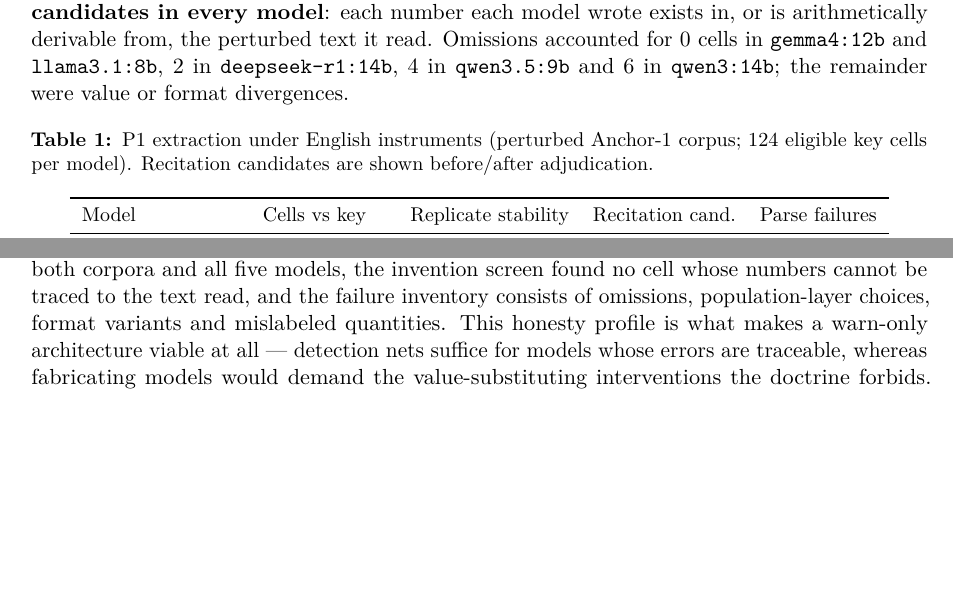
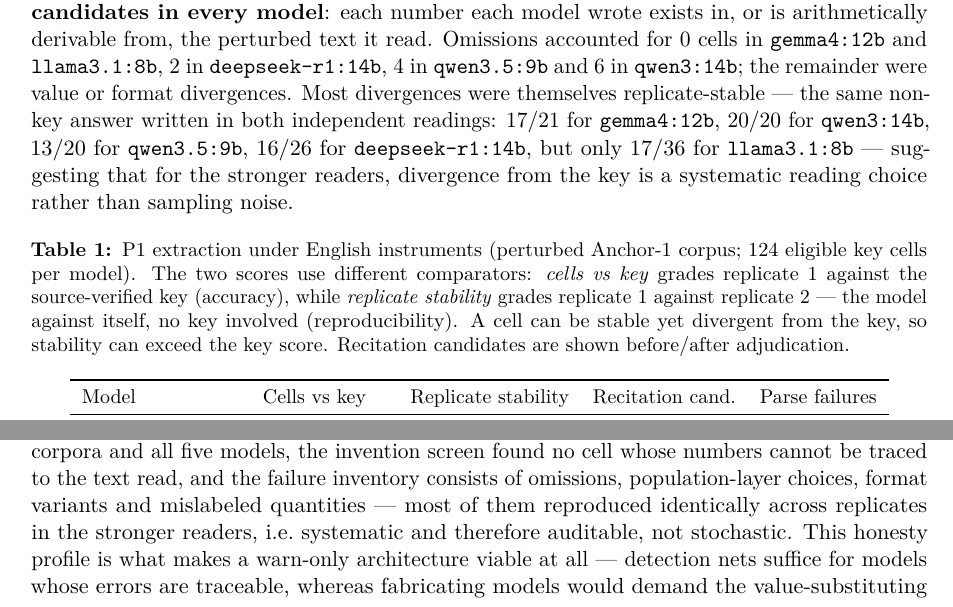
Before and after one commit to gbbarra/llm-evidence-extraction-benchmark-ptbr, a LaTeX paper (paper/extrai-unified.tex): two parts of pages 7 and 10 of 15, joined at a grey line, cut so that both start at the same text, the shorter picture padded with empty space. Compiled offline with pdfLaTeX.

Commit message:
Table 1 comparators defined + stable-divergence finding measured and added
User's question (how can 103 correct cells 'replicate' into 119?)
exposed that the caption never defined the two comparators: cells-vs-
key = r1 vs the source-verified key (accuracy); stability = r1 vs r2,
model against itself (reproducibility) -- a cell can be stable yet
divergent, so stability can exceed accuracy. Caption now says so.
Measuring the overlap produced a finding: divergences are mostly
replicate-STABLE in the stronger readers (qwen14 20/20, gemma12 17/21,
deepseek 16/26, qwen35 13/20) but only half-stable in llama8 (17/36) --
systematic reading choices vs sampling noise. Added to Results P1 and
engaged in the Discussion honesty sentence (systematic = auditable).

Co-Authored-By: Claude Fable 5 <noreply@anthropic.com>

```diff
--- a/paper/extrai-unified.tex
+++ b/paper/extrai-unified.tex
@@ -88,11 +88,11 @@ All 140 extraction calls (5 models $\times$ 14 trials $\times$ 2 replicates) com
 
 The mechanical recitation detector raised 5 candidate cells across 140 sheets, and adjudication against the perturbed source texts resolved all 5 to incomplete-perturbation artifacts rather than recall: three models independently wrote a displaced count (113) that is arithmetically reconstructible from a surviving percentage printed beside it in the perturbed text (57.7\% $\times$ n=196 = 113.1), and two models transcribed a value (4088) that survives verbatim in a prose restatement the perturbation operator missed. Zero attributable recitations remained. The same three models copied, rather than reconstructed, the equally inconsistent control-arm cell of the same table --- an asymmetric preference shared across architectures, recorded as a behavior note.
 
-The factuality classification of the divergent cells (21--36 per model) found \textbf{zero invention candidates in every model}: each number each model wrote exists in, or is arithmetically derivable from, the perturbed text it read. Omissions accounted for 0 cells in \texttt{gemma4:12b} and \texttt{llama3.1:8b}, 2 in \texttt{deepseek-r1:14b}, 4 in \texttt{qwen3.5:9b} and 6 in \texttt{qwen3:14b}; the remainder were value or format divergences.
+The factuality classification of the divergent cells (21--36 per model) found \textbf{zero invention candidates in every model}: each number each model wrote exists in, or is arithmetically derivable from, the perturbed text it read. Omissions accounted for 0 cells in \texttt{gemma4:12b} and \texttt{llama3.1:8b}, 2 in \texttt{deepseek-r1:14b}, 4 in \texttt{qwen3.5:9b} and 6 in \texttt{qwen3:14b}; the remainder were value or format divergences. Most divergences were themselves replicate-stable --- the same non-key answer written in both independent readings: 17/21 for \texttt{gemma4:12b}, 20/20 for \texttt{qwen3:14b}, 13/20 for \texttt{qwen3.5:9b}, 16/26 for \texttt{deepseek-r1:14b}, but only 17/36 for \texttt{llama3.1:8b} --- suggesting that for the stronger readers, divergence from the key is a systematic reading choice rather than sampling noise.
 
 \begin{table}[H]
 \centering\small
-\caption{P1 extraction under English instruments (perturbed Anchor-1 corpus; 124 eligible key cells per model). Recitation candidates are shown before/after adjudication.}
+\caption{P1 extraction under English instruments (perturbed Anchor-1 corpus; 124 eligible key cells per model). The two scores use different comparators: \emph{cells vs key} grades replicate 1 against the source-verified key (accuracy), while \emph{replicate stability} grades replicate 1 against replicate 2 --- the model against itself, no key involved (reproducibility). A cell can be stable yet divergent from the key, so stability can exceed the key score. Recitation candidates are shown before/after adjudication.}
 \label{tab:p1}
 \begin{tabular}{lcccc}
 \toprule
@@ -195,7 +195,7 @@ Orchestrate (pool vs truth; behavior) & $\Delta$0.02; confirm-or-correct & $\Del
 
 This study measured, in one continuous pre-registered chain, what small local models running on an integrated GPU can contribute to meta-analysis --- and where the risk concentrates. The models read clinical trials reliably enough to rebuild two published meta-analyses; they cannot do the interval arithmetic unaided but do it almost perfectly through a trivial text-protocol tool; a deterministic architecture turns their sheets into pooled estimates that match the published ones; and exactly one model in the class produces a continuous-outcome diamond beside the published value. Under the perturbation control, none of this is attributable to memory of the published review.
 
-The five-model comparison exposes a clean division of difficulty, and the mechanism appears to be structural as much as cognitive. On the dichotomous side, the raw material is transcription --- integer counts and denominators printed redundantly across table, prose and percentage --- and the pipeline then \emph{dampens} what error remains: a risk ratio is a ratio, so choosing a different population layer shifts numerator and denominator together, and the pooling weights derive from the counts themselves. The evidence is in Table~\ref{tab:p3ma1}: the five models took visibly different denominator routes and still landed at 0.771--0.779 against the published 0.778. On the continuous side each sextet quantity is printed once, in one of several competing layers, and the decisive step is semantic rather than transcriptive --- identifying what a printed dispersion \emph{is}; a mislabeled type sends the conversion down the wrong route, and inverse-variance pooling then \emph{amplifies} the error, because weight scales with 1/SD\textsuperscript{2} --- which is how one dispersion four-fold too small dominated a pool and inflated I\textsuperscript{2} from 6\% to 79\% in the deployment phase. The same architecture is therefore error-dampening for count outcomes and error-amplifying for continuous ones. The five diamonds spread from $-0.27$ to $-0.80$ entirely through reading-class differences, never arithmetic --- the same engine computed all five --- supporting the study's central design thesis: once everything deterministic is code, reading is the whole game, and model choice is a reading choice. Even the best diamond, however, is not a full reproduction of the anchor's homogeneity: \texttt{gemma4:12b}'s lens carries I\textsuperscript{2} 28.6\% against the published 6\% --- the same pooled effect, direction and significance over a visibly noisier reconstructed evidence body, with the residual heterogeneity plausibly injected by route-level extraction differences (population layers, dispersion conversions) rather than by any single wrong cell. ``Beside the published value'' is therefore a claim about the estimate, not digit-level equivalence of the whole meta-analysis --- an honest bound worth stating, since the wider interval is exactly what a practitioner would inherit. Notably, none of those reading failures was a fabrication: across both corpora and all five models, the invention screen found no cell whose numbers cannot be traced to the text read, and the failure inventory consists of omissions, population-layer choices, format variants and mislabeled quantities. This honesty profile is what makes a warn-only architecture viable at all --- detection nets suffice for models whose errors are traceable, whereas fabricating models would demand the value-substituting interventions the doctrine forbids. The pooled-arithmetic ceiling points the same way: even with the calculator, assembling the list-valued pooling calls stayed beyond every model in this size class (in instrument-development testing, only a 27-billion-parameter model ever mastered that call) --- which is precisely why the architecture moves pooling into code rather than teaching it. For practitioners this suggests a concrete triage: dichotomous evidence tables may be delegated broadly, while continuous outcomes concentrate all the model risk and deserve the strongest reader plus the strongest checks.
+The five-model comparison exposes a clean division of difficulty, and the mechanism appears to be structural as much as cognitive. On the dichotomous side, the raw material is transcription --- integer counts and denominators printed redundantly across table, prose and percentage --- and the pipeline then \emph{dampens} what error remains: a risk ratio is a ratio, so choosing a different population layer shifts numerator and denominator together, and the pooling weights derive from the counts themselves. The evidence is in Table~\ref{tab:p3ma1}: the five models took visibly different denominator routes and still landed at 0.771--0.779 against the published 0.778. On the continuous side each sextet quantity is printed once, in one of several competing layers, and the decisive step is semantic rather than transcriptive --- identifying what a printed dispersion \emph{is}; a mislabeled type sends the conversion down the wrong route, and inverse-variance pooling then \emph{amplifies} the error, because weight scales with 1/SD\textsuperscript{2} --- which is how one dispersion four-fold too small dominated a pool and inflated I\textsuperscript{2} from 6\% to 79\% in the deployment phase. The same architecture is therefore error-dampening for count outcomes and error-amplifying for continuous ones. The five diamonds spread from $-0.27$ to $-0.80$ entirely through reading-class differences, never arithmetic --- the same engine computed all five --- supporting the study's central design thesis: once everything deterministic is code, reading is the whole game, and model choice is a reading choice. Even the best diamond, however, is not a full reproduction of the anchor's homogeneity: \texttt{gemma4:12b}'s lens carries I\textsuperscript{2} 28.6\% against the published 6\% --- the same pooled effect, direction and significance over a visibly noisier reconstructed evidence body, with the residual heterogeneity plausibly injected by route-level extraction differences (population layers, dispersion conversions) rather than by any single wrong cell. ``Beside the published value'' is therefore a claim about the estimate, not digit-level equivalence of the whole meta-analysis --- an honest bound worth stating, since the wider interval is exactly what a practitioner would inherit. Notably, none of those reading failures was a fabrication: across both corpora and all five models, the invention screen found no cell whose numbers cannot be traced to the text read, and the failure inventory consists of omissions, population-layer choices, format variants and mislabeled quantities --- most of them reproduced identically across replicates in the stronger readers, i.e.\ systematic and therefore auditable, not stochastic. This honesty profile is what makes a warn-only architecture viable at all --- detection nets suffice for models whose errors are traceable, whereas fabricating models would demand the value-substituting interventions the doctrine forbids. The pooled-arithmetic ceiling points the same way: even with the calculator, assembling the list-valued pooling calls stayed beyond every model in this size class (in instrument-development testing, only a 27-billion-parameter model ever mastered that call) --- which is precisely why the architecture moves pooling into code rather than teaching it. For practitioners this suggests a concrete triage: dichotomous evidence tables may be delegated broadly, while continuous outcomes concentrate all the model risk and deserve the strongest reader plus the strongest checks.
 
 The deployment phase turns the benchmark toward real use, where no answer key exists. Its clean-text results support the day-to-day scenario in three ways. First, the model's extractions sided with the primary sources at all seven source-confirmed errata of the published meta-analysis --- including refusing, in both replicates, to supply the ileus counts that the anchor publishes but its source never reports --- so a local reader plus a three-way table (source quotation, human cell, model cell) makes published extraction errors \emph{visible} to a reader rather than requiring trust in either extractor. This is consistent with reports that language-model assistance can match human extraction quality in live reviews \citep{lee2026noninferiority}, and it adds the complementary observation that the disagreements are informative in both directions: the same source-verification process also corrected the benchmark's own key twice during development, and the errata file carries the adjudicators' own published errors. Second, the phase's one failed tolerance decomposed to a single cell with an instructive anatomy: the primary itself prints the same quantity in two layers --- a table interval and a prose ``$\pm$'' that equals the interval's half-width --- and the model transcribed the prose layer and mislabeled the $\pm$ as a standard deviation, identically in both replicates. The defect is seeded by the source's own ambiguous notation, and it defines this architecture's characteristic residual failure class: a model that misdeclares its sheet escapes every check that trusts the sheet. The instrument asymmetry likely mattered here: the continuous sheet carries no provenance field, so the sheet could not say \emph{which} printed layer the 0.3 came from --- on the dichotomous sheet, whose mandatory \texttt{where} locator repeatedly disambiguated population layers during adjudication, the prose-versus-table conflict would have surfaced at extraction; extending provenance (or short verbatim-quote) fields to every sheet is the corresponding instrument work, queued for future versions and never retroactive. Third, the three-configuration comparison shows that detection layers are complements, not substitutes: conversational nets catch conversation-layer defects (four live orchestration slips in a single run) but are structurally blind to a well-formed poisoned cell, which only a sheet-versus-source net saw --- and a weight-share product flag was blind too, because random-effects weighting re-equalizes shares while the distortion surfaces as heterogeneity inflation. No warn-only configuration made the wrong number right --- by doctrine it must not --- so the safest key-free architecture this record supports is a deterministic engine, sheet-versus-source detection nets, a conversational harness for orchestration slips, and a reviewer dispatched to the primary's table whenever any flag fires --- a role played in this study by the human--AI adjudication pair, whose flag resolutions are themselves quotation-bound and on record.
 
```
Also changed, not shown: paper/extrai-unified.pdf.
